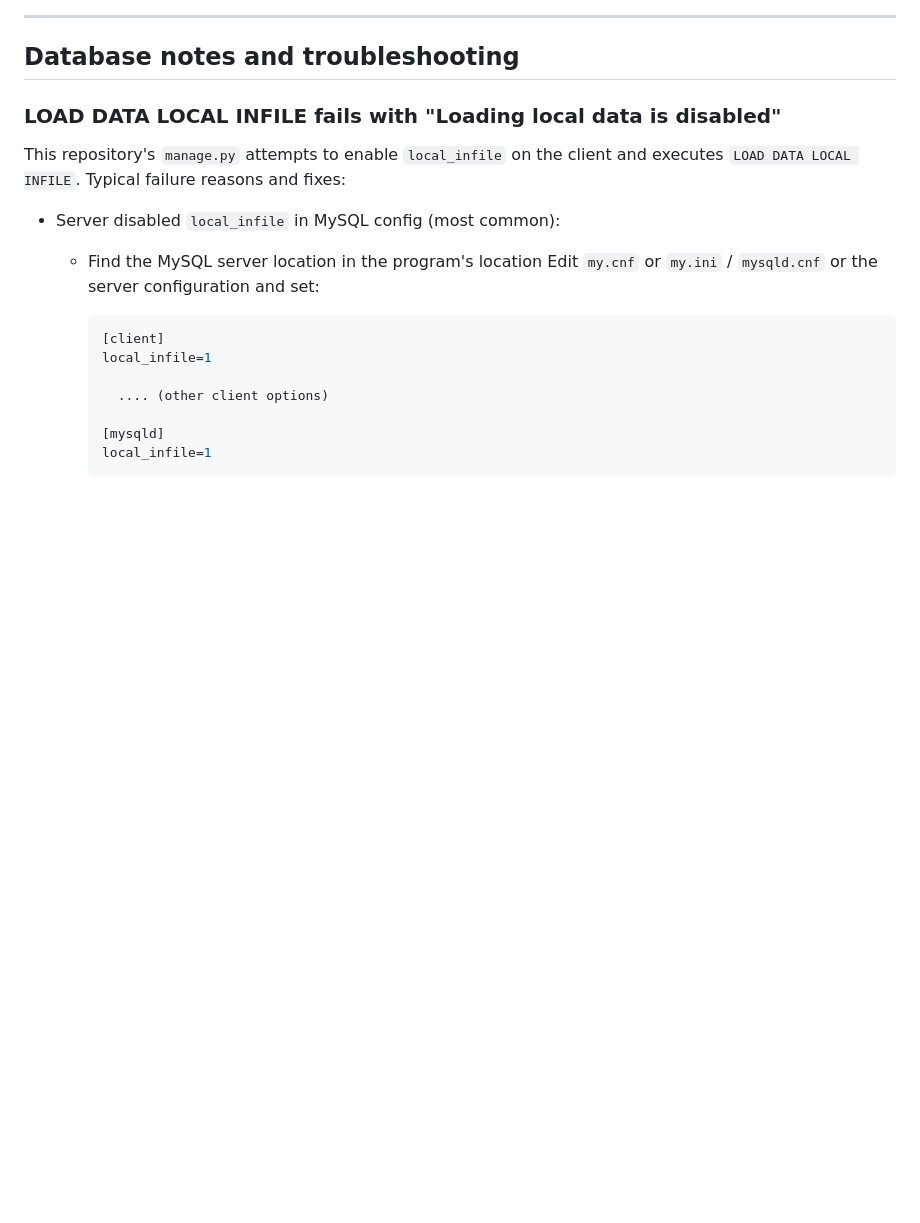
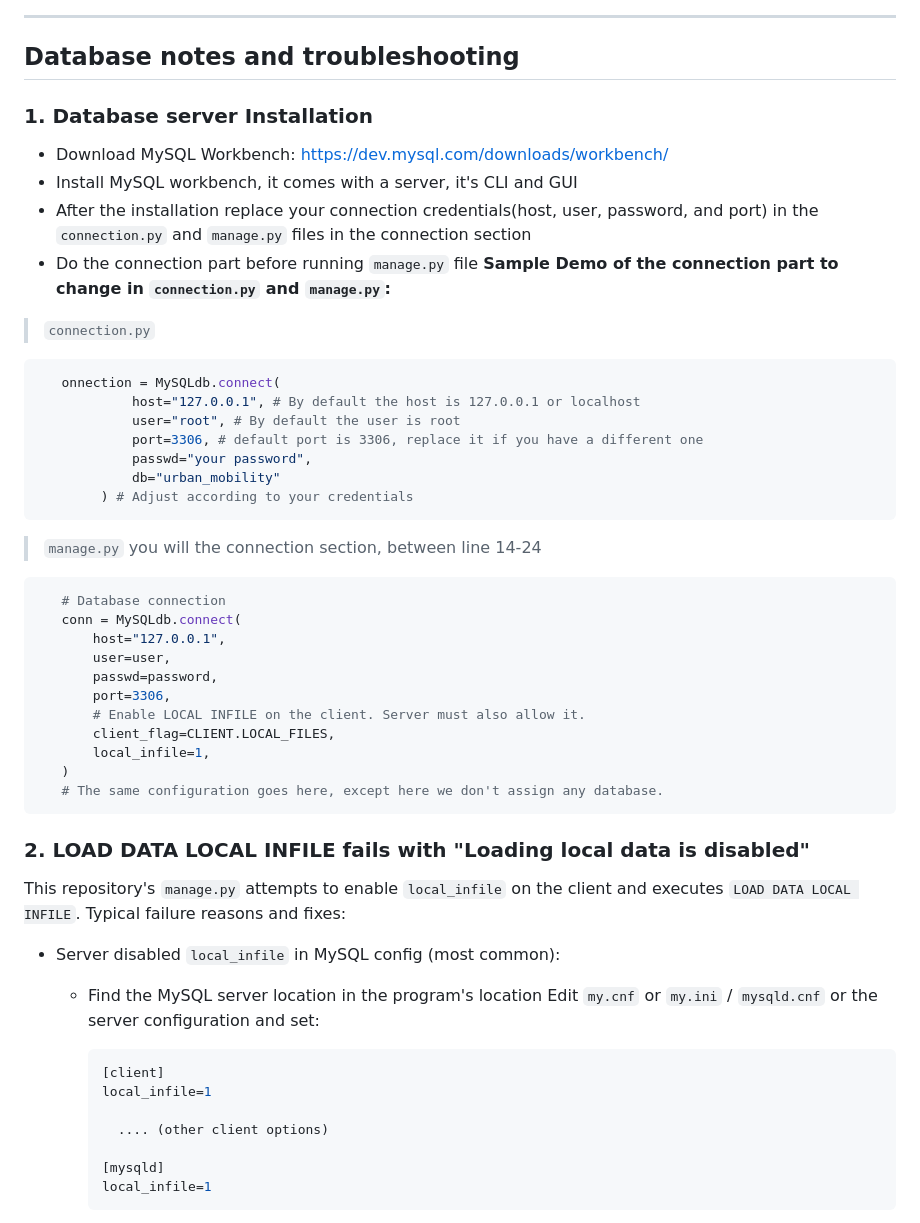
Before and after one commit to Christian-Regnante/Urban-MobilityApp, a Markdown page: README.md, the part around one of its changes. Drawn GitHub-style; blank space fills up the shorter version.

````diff
--- a/README.md
+++ b/README.md
@@ -80,7 +100,40 @@ This repository includes utilities to clean a raw CSV of trips, create a databas
 
 ## Database notes and troubleshooting
 
-### LOAD DATA LOCAL INFILE fails with "Loading local data is disabled"
+### 1. Database server Installation
+   - Download MySQL Workbench: https://dev.mysql.com/downloads/workbench/
+   - Install MySQL workbench, it comes with a server, it's CLI and GUI
+   - After the installation replace your connection credentials(host, user, password, and port) in the `connection.py` and `manage.py` files in the connection section
+   - Do the connection part before running `manage.py` file
+**Sample Demo of the connection part to change in `connection.py` and `manage.py`:**
+
+>`connection.py`
+```py
+   onnection = MySQLdb.connect(
+            host="127.0.0.1", # By default the host is 127.0.0.1 or localhost
+            user="root", # By default the user is root
+            port=3306, # default port is 3306, replace it if you have a different one
+            passwd="your password",
+            db="urban_mobility"
+        ) # Adjust according to your credentials
+```
+
+>`manage.py` you will the connection section, between line 14-24
+```py
+   # Database connection
+   conn = MySQLdb.connect(
+       host="127.0.0.1",
+       user=user,
+       passwd=password,
+       port=3306,
+       # Enable LOCAL INFILE on the client. Server must also allow it.
+       client_flag=CLIENT.LOCAL_FILES,
+       local_infile=1,
+   )
+   # The same configuration goes here, except here we don't assign any database.
+```
+
+### 2. LOAD DATA LOCAL INFILE fails with "Loading local data is disabled"
 
 This repository's `manage.py` attempts to enable `local_infile` on the client and executes `LOAD DATA LOCAL INFILE`. Typical failure reasons and fixes:
 
````
Also changed, not shown: other parts of README.md (+20 -0 lines).
